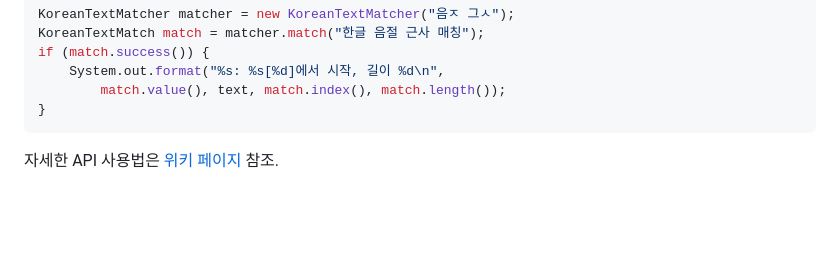
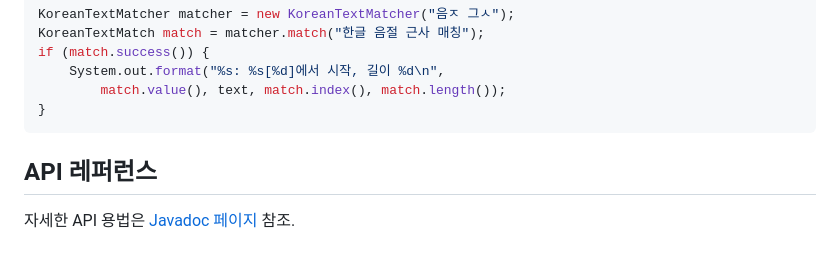
Before and after one commit to bangjunyoung/KoreanTextMatcher, a Markdown page: README.md, the part around the change. Drawn GitHub-style; blank space fills up the shorter version.

Commit message:
Javadoc 페이지 링크 추가

````diff
--- a/README.md
+++ b/README.md
@@ -93,4 +93,6 @@ if (match.success()) {
 }
 ```
 
-자세한 API 사용법은 [위키 페이지](https://github.com/bangjunyoung/KoreanTextMatcher/wiki) 참조.
+## API 레퍼런스
+
+자세한 API 용법은 [Javadoc 페이지](http://bangjunyoung.github.io/KoreanTextMatcher/) 참조.
````
